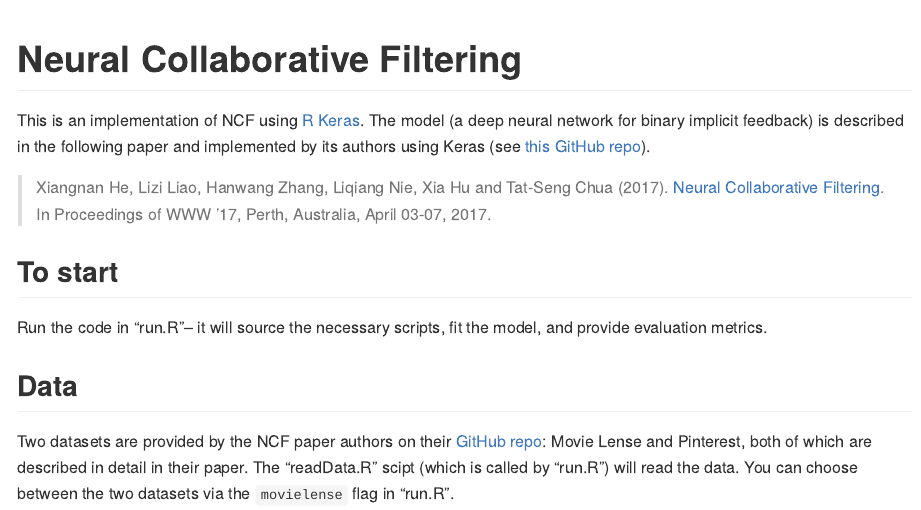
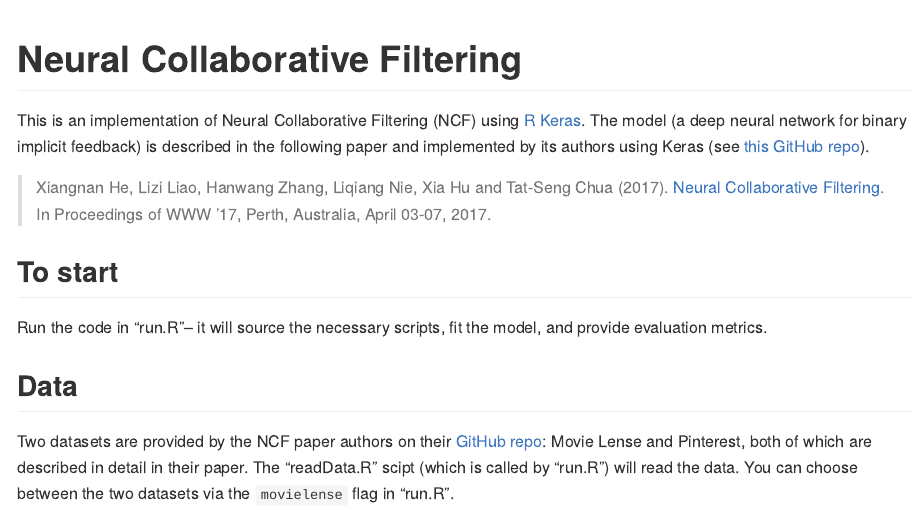
Before and after one commit to AmandaRP/NeuralCollaborativeFiltering, an R Markdown document (README.Rmd): the page in a window 1100 px wide, from its top. Rendered offline with R 4.5, knitr and Pandoc, with nearby package versions.

Commit message:
Updated comments

````diff
--- a/README.Rmd
+++ b/README.Rmd
@@ -8,7 +8,7 @@ knitr::opts_chunk$set(echo = TRUE)
 ```
 
 
-This is an implementation of NCF using [R Keras](https://keras.rstudio.com/index.html). The model (a deep neural network for binary implicit feedback) is described in the following paper and implemented by its authors using Keras (see [this GitHub repo](https://github.com/hexiangnan/neural_collaborative_filtering)).
+This is an implementation of Neural Collaborative Filtering (NCF) using [R Keras](https://keras.rstudio.com/index.html). The model (a deep neural network for binary implicit feedback) is described in the following paper and implemented by its authors using Keras (see [this GitHub repo](https://github.com/hexiangnan/neural_collaborative_filtering)).
 
 
 > Xiangnan He, Lizi Liao, Hanwang Zhang, Liqiang Nie, Xia Hu and Tat-Seng Chua (2017). [Neural Collaborative Filtering](https://dl.acm.org/doi/10.1145/3038912.3052569). In Proceedings of WWW '17, Perth, Australia, April 03-07, 2017.
````
Also changed, not shown: NCF.R (+1 -1 lines), readData.R (+3 -3 lines), run.R (+1 -0 lines).
